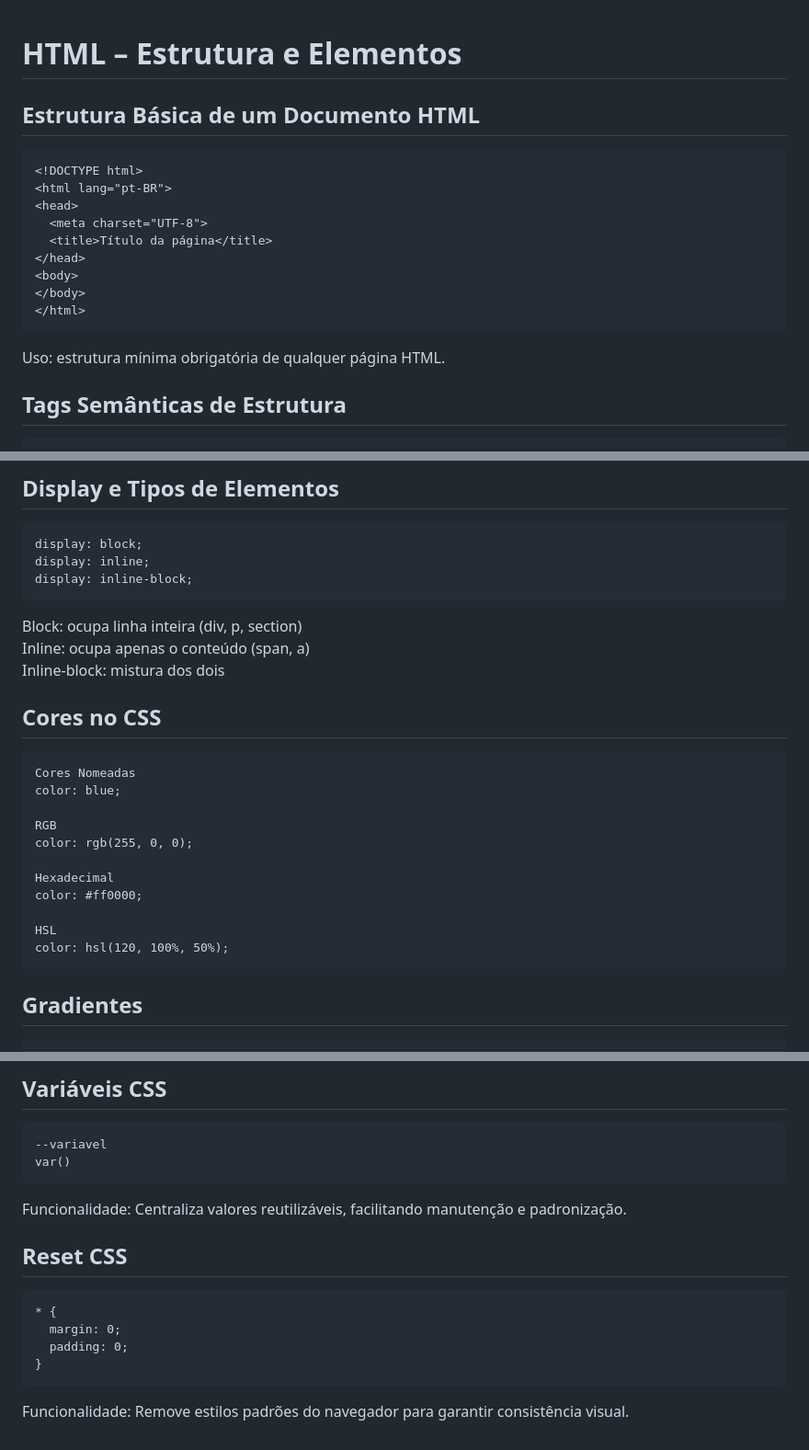
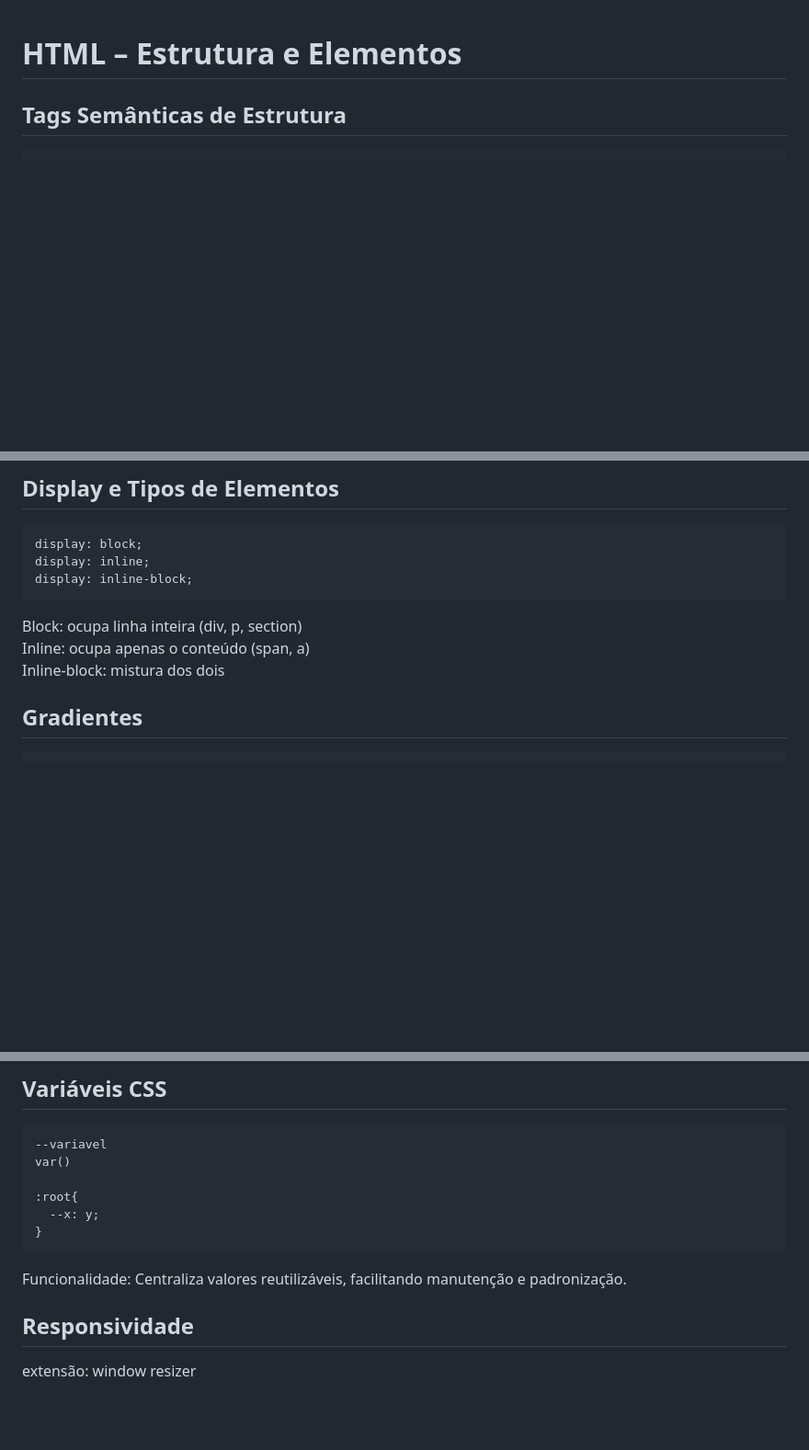
Before and after one commit to arthurgs-uvv/curso-html_css, a Markdown page: conteudo.md, 3 parts joined by grey strips. Shown at 92% size. Drawn GitHub-style; blank space fills up the shorter version.

````diff
--- a/conteudo.md
+++ b/conteudo.md
@@ -1,18 +1,4 @@
 # HTML – Estrutura e Elementos
-
-## Estrutura Básica de um Documento HTML
-```
-<!DOCTYPE html>
-<html lang="pt-BR">
-<head>
-  <meta charset="UTF-8">
-  <title>Título da página</title>
-</head>
-<body>
-</body>
-</html>
-```
-Uso: estrutura mínima obrigatória de qualquer página HTML.
 
 ## Tags Semânticas de Estrutura
 ```
@@ -146,21 +86,6 @@ display: inline-block;
 Block: ocupa linha inteira (div, p, section)
 Inline: ocupa apenas o conteúdo (span, a)
 Inline-block: mistura dos dois
-
-## Cores no CSS
-```
-Cores Nomeadas
-color: blue;
-
-RGB
-color: rgb(255, 0, 0);
-
-Hexadecimal
-color: #ff0000;
-
-HSL
-color: hsl(120, 100%, 50%);
-```
 
 ## Gradientes
 ```
@@ -516,16 +399,13 @@ Permite criar layouts responsivos, adaptando o site a diferentes telas.
 ```
 --variavel
 var()
+
+:root{
+  --x: y;
+}
 ```
 Funcionalidade:
 Centraliza valores reutilizáveis, facilitando manutenção e padronização.
 
-## Reset CSS
-```
-* {
-  margin: 0;
-  padding: 0;
-}
-```
-Funcionalidade:
-Remove estilos padrões do navegador para garantir consistência visual.
+## Responsividade
+extensão: window resizer
````
Also changed, not shown: other parts of conteudo.md (+9 -97 lines).
